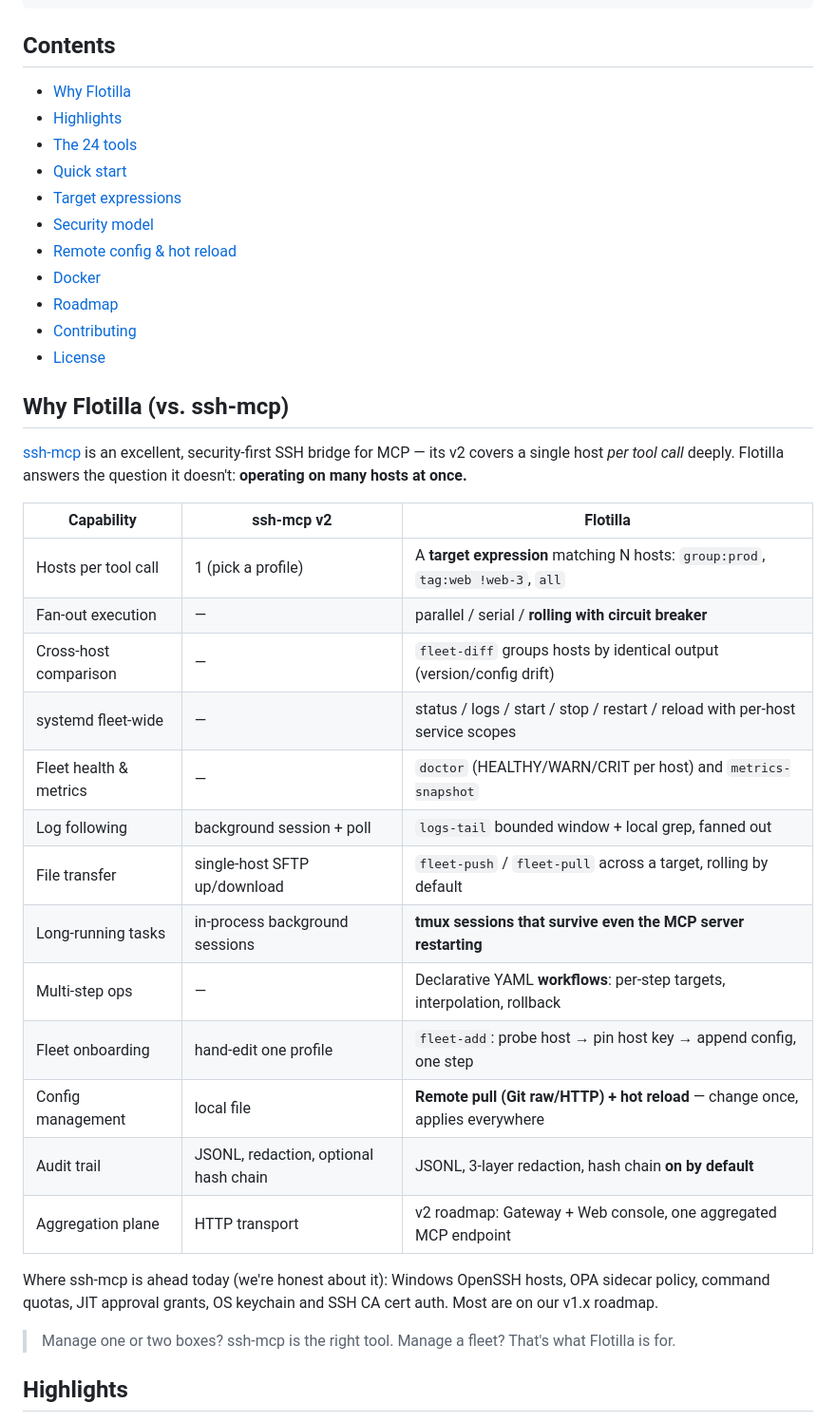
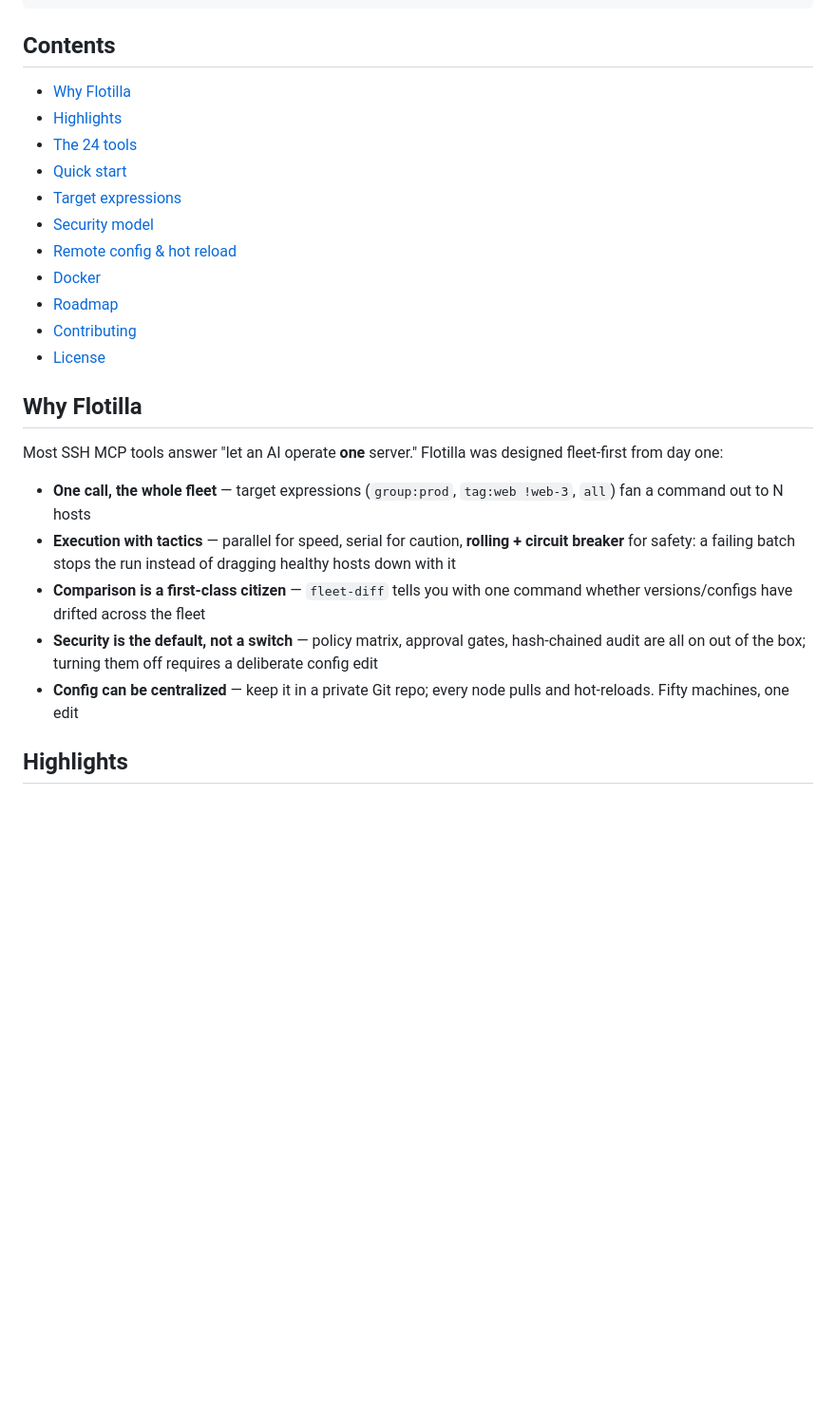
Before and after one commit to paipaiio/flotilla-mcp, a Markdown page: README_en.md, the part around one of its changes. Shown at 95% size. Rendered like a GitHub page; blank space fills up the shorter version.

```diff
--- a/README_en.md
+++ b/README_en.md
@@ -44,29 +44,15 @@ You: "Restart myapp on all web nodes, rolling, two at a time"
 - [Contributing](#contributing)
 - [License](#license)
 
-## Why Flotilla (vs. ssh-mcp)
+## Why Flotilla
 
-[ssh-mcp](https://github.com/tufantunc/ssh-mcp) is an excellent, security-first SSH bridge for MCP — its v2 covers a single host *per tool call* deeply. Flotilla answers the question it doesn't: **operating on many hosts at once.**
+Most SSH MCP tools answer "let an AI operate **one** server." Flotilla was designed fleet-first from day one:
 
-| Capability | ssh-mcp v2 | Flotilla |
-|---|---|---|
-| Hosts per tool call | 1 (pick a profile) | A **target expression** matching N hosts: `group:prod`, `tag:web !web-3`, `all` |
-| Fan-out execution | — | parallel / serial / **rolling with circuit breaker** |
-| Cross-host comparison | — | `fleet-diff` groups hosts by identical output (version/config drift) |
-| systemd fleet-wide | — | status / logs / start / stop / restart / reload with per-host service scopes |
-| Fleet health & metrics | — | `doctor` (HEALTHY/WARN/CRIT per host) and `metrics-snapshot` |
-| Log following | background session + poll | `logs-tail` bounded window + local grep, fanned out |
-| File transfer | single-host SFTP up/download | `fleet-push` / `fleet-pull` across a target, rolling by default |
-| Long-running tasks | in-process background sessions | **tmux sessions that survive even the MCP server restarting** |
-| Multi-step ops | — | Declarative YAML **workflows**: per-step targets, interpolation, rollback |
-| Fleet onboarding | hand-edit one profile | `fleet-add`: probe host → pin host key → append config, one step |
-| Config management | local file | **Remote pull (Git raw/HTTP) + hot reload** — change once, applies everywhere |
-| Audit trail | JSONL, redaction, optional hash chain | JSONL, 3-layer redaction, hash chain **on by default** |
-| Aggregation plane | HTTP transport | v2 roadmap: Gateway + Web console, one aggregated MCP endpoint |
-
-Where ssh-mcp is ahead today (we're honest about it): Windows OpenSSH hosts, OPA sidecar policy, command quotas, JIT approval grants, OS keychain and SSH CA cert auth. Most are on our v1.x roadmap.
-
-> Manage one or two boxes? ssh-mcp is the right tool. Manage a fleet? That's what Flotilla is for.
+- **One call, the whole fleet** — target expressions (`group:prod`, `tag:web !web-3`, `all`) fan a command out to N hosts
+- **Execution with tactics** — parallel for speed, serial for caution, **rolling + circuit breaker** for safety: a failing batch stops the run instead of dragging healthy hosts down with it
+- **Comparison is a first-class citizen** — `fleet-diff` tells you with one command whether versions/configs have drifted across the fleet
+- **Security is the default, not a switch** — policy matrix, approval gates, hash-chained audit are all on out of the box; turning them off requires a deliberate config edit
+- **Config can be centralized** — keep it in a private Git repo; every node pulls and hot-reloads. Fifty machines, one edit
 
 ## Highlights
 
```
Also changed, not shown: other parts of README_en.md (+1 -1 lines), README.md (+8 -22 lines).
